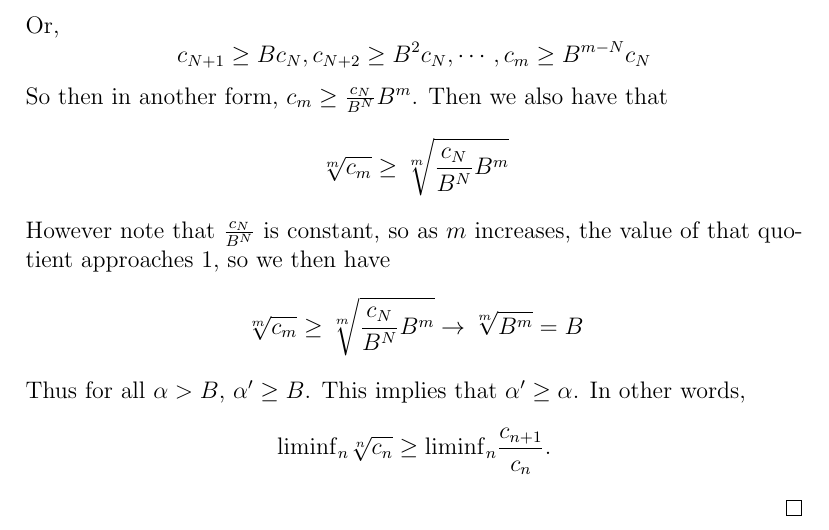
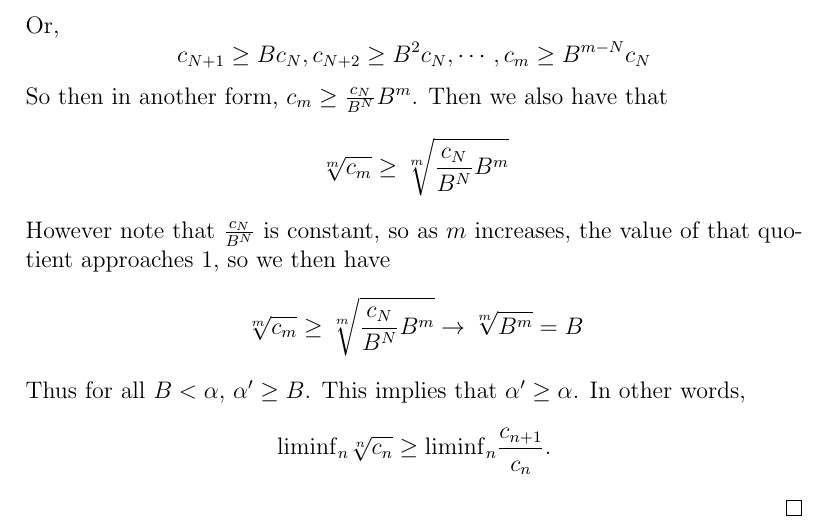
Before and after one commit to jmcragun/LaTeX, a LaTeX problem sheet (Math 3210/Homework 3/hm03.tex): part of page 5 of 6, cut so that both start at the same text. Compiled offline with pdfLaTeX.

Commit message:
Slight fix to Q4

```diff
--- a/Math 3210/Homework 3/hm03.tex
+++ b/Math 3210/Homework 3/hm03.tex
@@ -123,7 +123,7 @@ Let $c_n$ be a sequence of positive numbers. Prove that
   $$ \sqrt[m]{c_m} \geq \sqrt[m]{\frac{c_N}{B^N}B^m} $$
   However note that $\frac{c_N}{B^N}$ is constant, so as $m$ increases, the value of that quotient approaches 1, so we then have
   $$ \sqrt[m]{c_m} \geq \sqrt[m]{\frac{c_N}{B^N}B^m} \to \sqrt[m]{B^m} = B$$
-  Thus for all $\alpha > B$, $\alpha' \geq B$. This implies that $\alpha' \geq \alpha$. In other words,
+  Thus for all $B < \alpha$, $\alpha' \geq B$. This implies that $\alpha' \geq \alpha$. In other words,
   \[
   \mathrm{liminf}_n \sqrt[n]{c_n} \geq \mathrm{liminf}_n \frac{c_{n+1}}{c_n}.
   \]
```
Also changed, not shown: Math 3210/Homework 3/hm03.pdf, 3 other files.
